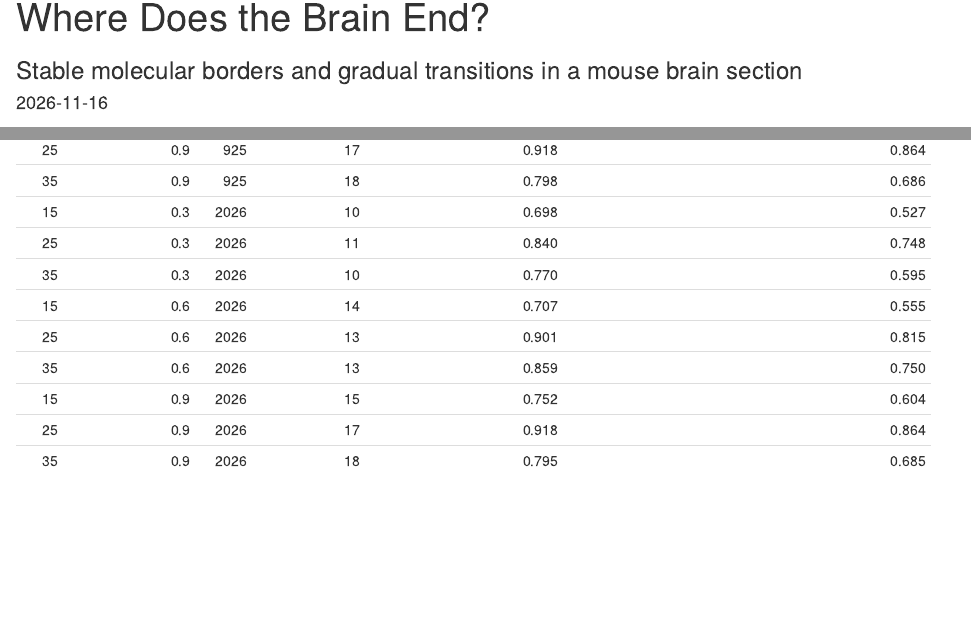
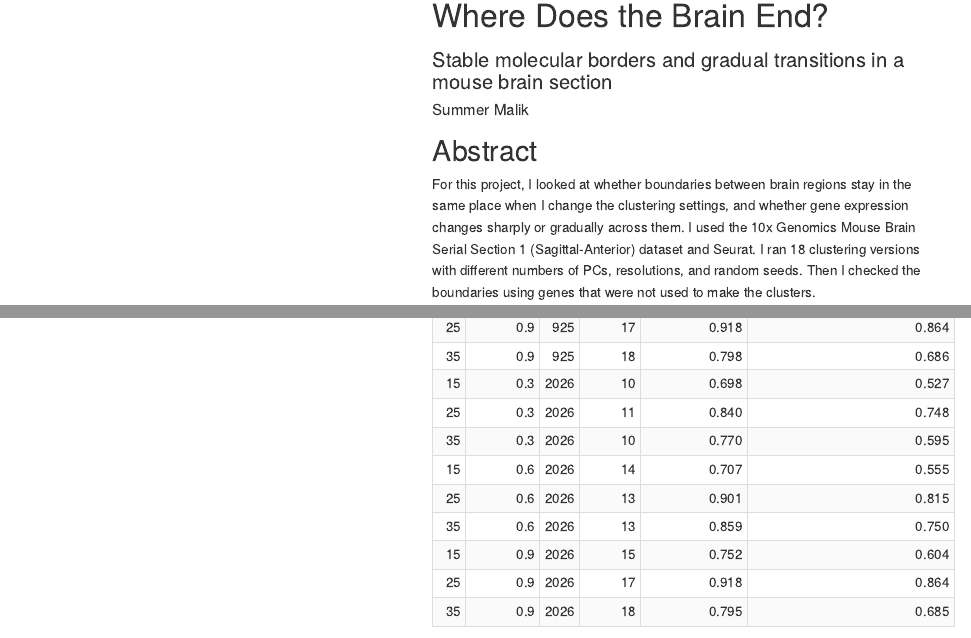
Before and after one commit to simransummermalik/wheredoesthebrainend, an R Markdown document (term_project.Rmd): the page in a window 1100 px wide, from its top, and a second part further down, joined at a grey line. Rendered offline with R 4.5, knitr and Pandoc, with nearby package versions; both versions are drawn in the output format of the newer one; some code elsewhere in the file could not run offline; menus at the side of the page are left out.

Commit message:
more stuff

````diff
--- a/term_project.Rmd
+++ b/term_project.Rmd
@@ -1,9 +1,14 @@
 ---
 title: "Where Does the Brain End?"
 subtitle: "Stable molecular borders and gradual transitions in a mouse brain section"
-author: ""
-date: "2026-11-16"
+author: "Summer Malik"
 output:
+  html_document:
+    toc: true
+    toc_float: true
+    toc_depth: 2
+    number_sections: false
+    css: term_project.css
   md_document:
     variant: gfm
     preserve_yaml: true
@@ -34,7 +39,7 @@ interior_edges <- sum(edges$stable_interior)
 profile_counts <- table(profiles$model_preference)
 ```
 
-## Abstract
+# Abstract
 
 For this project, I looked at whether boundaries between brain regions stay in the same place when I change the clustering settings, and whether gene expression changes sharply or gradually across them. I used the 10x Genomics Mouse Brain Serial Section 1 (Sagittal-Anterior) dataset and Seurat. I ran 18 clustering versions with different numbers of PCs, resolutions, and random seeds. Then I checked the boundaries using genes that were not used to make the clusters.
 
--- /dev/null
+++ b/term_project.css
@@ -0,0 +1,82 @@
+body {
+  color: #333;
+  font-family: "Helvetica Neue", Helvetica, Arial, sans-serif;
+  font-size: 16px;
+  line-height: 1.6;
+  margin: 0 auto;
+  max-width: 1500px;
+  padding: 30px 5%;
+  padding-left: 27%;
+}
+
+h1 { font-size: 34px; }
+h1.title { font-size: 38px; margin-bottom: 0.25em; }
+h2 { font-size: 30px; }
+h3 { font-size: 24px; }
+h4 { font-size: 18px; }
+
+header {
+  border-bottom: 1px solid #eee;
+  margin-bottom: 2em;
+  padding-bottom: 1em;
+}
+
+header .author,
+header .date {
+  color: #555;
+  font-size: 18px;
+  margin-top: 0.25em;
+}
+
+#TOC {
+  background: #fff;
+  border: 1px solid #ccc;
+  border-radius: 6px;
+  font-size: 14px;
+  left: 2%;
+  line-height: 1.45;
+  max-height: 90vh;
+  overflow: auto;
+  padding: 0.8em 1em;
+  position: fixed;
+  top: 5vh;
+  width: 21%;
+}
+
+#TOC ul { list-style: none; padding-left: 1em; }
+#TOC > ul { padding-left: 0; }
+#TOC li { margin: 0.25em 0; }
+#TOC a { color: #337ab7; text-decoration: none; }
+#TOC a:hover { text-decoration: underline; }
+
+code {
+  background: rgba(0, 0, 0, 0.04);
+  color: inherit;
+  padding: 0.1em 0.25em;
+}
+
+pre {
+  background: #f7f7f7;
+  border: 1px solid #ddd;
+  border-radius: 4px;
+  overflow-x: auto;
+  padding: 1em;
+}
+
+pre code { background: transparent; padding: 0; }
+img { height: auto; max-width: 100%; }
+table { border-collapse: collapse; margin: 1em 0; max-width: 100%; }
+th, td { border: 1px solid #ddd; padding: 0.45em 0.65em; }
+th { background: #f5f5f5; }
+tr:nth-child(even) { background: #fafafa; }
+
+@media (max-width: 800px) {
+  body { padding: 20px 5%; }
+  #TOC {
+    left: auto;
+    margin-bottom: 2em;
+    max-height: 40vh;
+    position: static;
+    width: auto;
+  }
+}
````
Also changed, not shown: term_project.md, term_project.Rmd (28 more changed lines), 2 other files.
